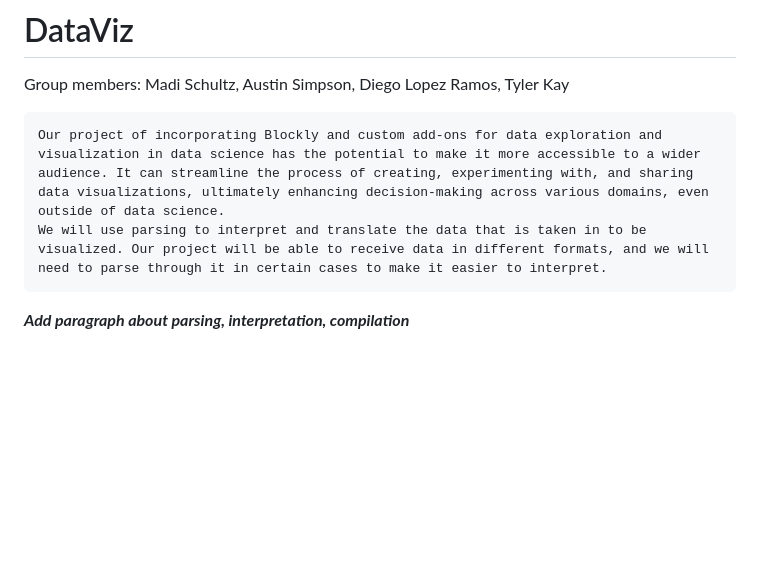
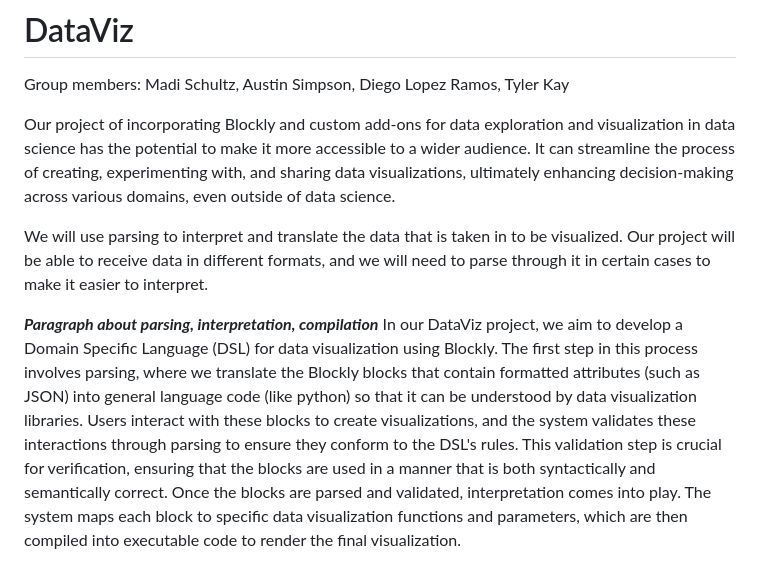
Before and after one commit to madischultz/DataViz, a Markdown page: README.md, the part around the change. Drawn GitHub-style; blank space fills up the shorter version.

Commit message:
Revised design.md to include merged.png. Added more info to README.md about parsing, interpretation...

```diff
--- a/README.md
+++ b/README.md
@@ -2,8 +2,10 @@
 
 Group members: Madi Schultz, Austin Simpson, Diego Lopez Ramos, Tyler Kay
 
-    Our project of incorporating Blockly and custom add-ons for data exploration and visualization in data science has the potential to make it more accessible to a wider audience. It can streamline the process of creating, experimenting with, and sharing data visualizations, ultimately enhancing decision-making across various domains, even outside of data science.
-    We will use parsing to interpret and translate the data that is taken in to be visualized. Our project will be able to receive data in different formats, and we will need to parse through it in certain cases to make it easier to interpret.
+Our project of incorporating Blockly and custom add-ons for data exploration and visualization in data science has the potential to make it more accessible to a wider audience. It can streamline the process of creating, experimenting with, and sharing data visualizations, ultimately enhancing decision-making across various domains, even outside of data science.
+
+We will use parsing to interpret and translate the data that is taken in to be visualized. Our project will be able to receive data in different formats, and we will need to parse through it in certain cases to make it easier to interpret.
 
 
-***Add paragraph about parsing, interpretation, compilation***
+***Paragraph about parsing, interpretation, compilation***
+In our DataViz project, we aim to develop a Domain Specific Language (DSL) for data visualization using Blockly. The first step in this process involves parsing, where we translate the Blockly blocks that contain formatted attributes (such as JSON) into general language code (like python) so that it can be understood by data visualization libraries. Users interact with these blocks to create visualizations, and the system validates these interactions through parsing to ensure they conform to the DSL's rules. This validation step is crucial for verification, ensuring that the blocks are used in a manner that is both syntactically and semantically correct. Once the blocks are parsed and validated, interpretation comes into play. The system maps each block to specific data visualization functions and parameters, which are then compiled into executable code to render the final visualization.
```
Also changed, not shown: design.md (+2 -1 lines), img/blockly_input_demo.png (added), img/merged.png (added).
